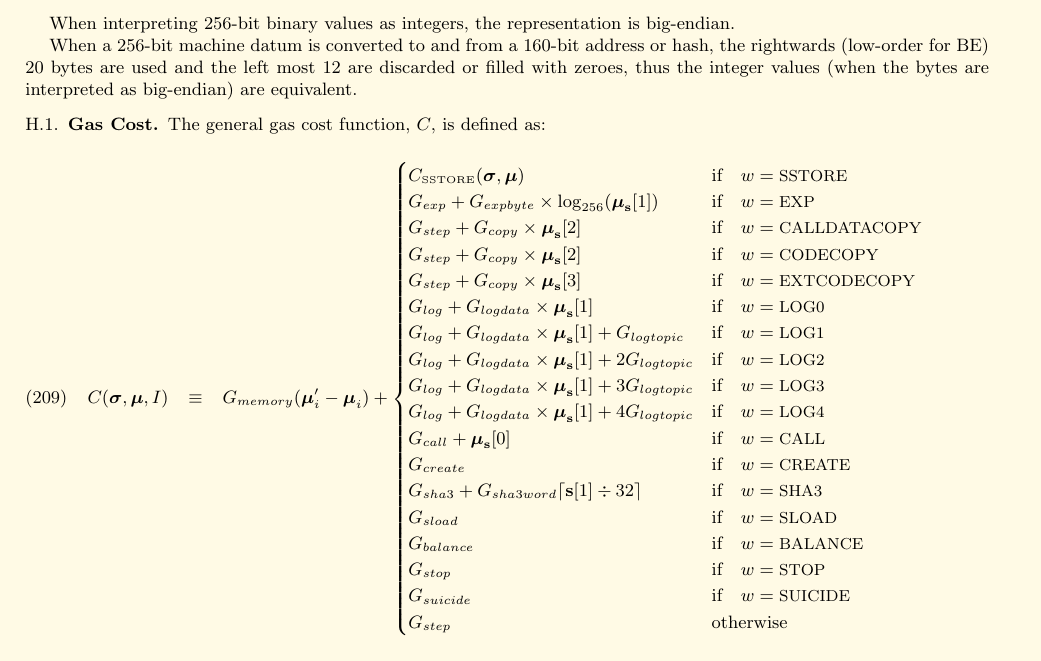
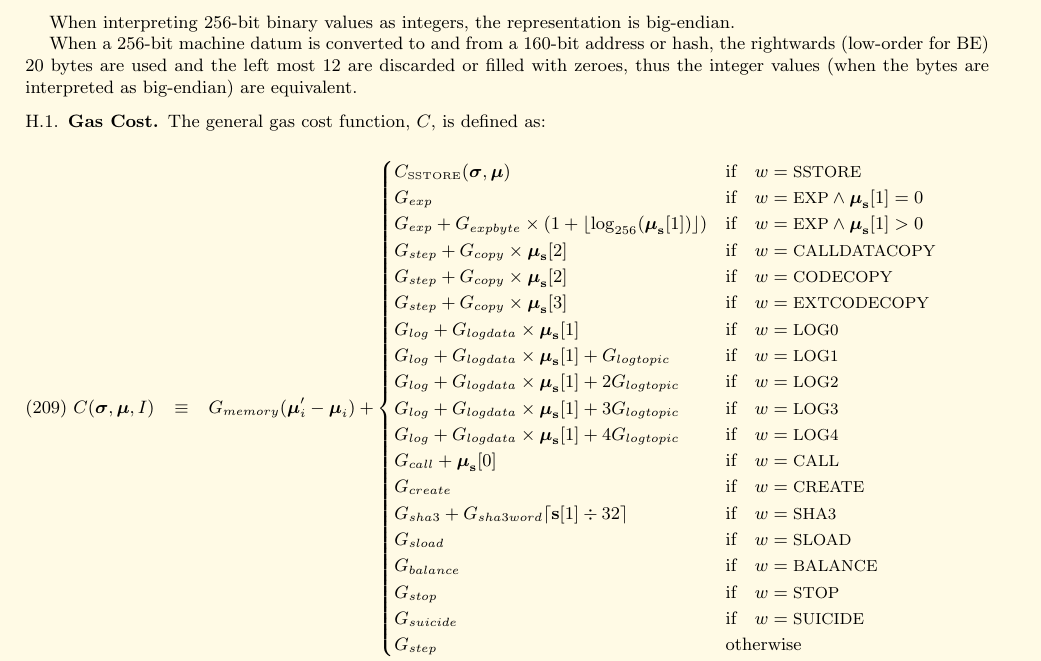
Before and after one commit to ethereum/yellowpaper, a LaTeX paper (Paper.tex): part of page 20 of 28, cut so that both start at the same text. Compiled offline with pdfLaTeX.

Commit message:
Fix for EXP.

```diff
--- a/Paper.tex
+++ b/Paper.tex
@@ -1498,7 +1498,8 @@ The general gas cost function, $C$, is defined as:
 \begin{eqnarray}
 C(\boldsymbol{\sigma}, \boldsymbol{\mu}, I) & \equiv & G_{memory}(\boldsymbol{\mu}'_i - \boldsymbol{\mu}_i) + \begin{cases}
 C_\text{\tiny SSTORE}(\boldsymbol{\sigma}, \boldsymbol{\mu}) & \text{if} \quad w = \text{\small SSTORE} \\
-G_{exp} + G_{expbyte}\times\log_{256}(\boldsymbol{\mu}_\mathbf{s}[1]) & \text{if} \quad w = \text{\small EXP} \\
+G_{exp} & \text{if} \quad w = \text{\small EXP} \wedge \boldsymbol{\mu}_\mathbf{s}[1] = 0 \\
+G_{exp} + G_{expbyte}\times(1+\lfloor\log_{256}(\boldsymbol{\mu}_\mathbf{s}[1])\rfloor) & \text{if} \quad w = \text{\small EXP} \wedge \boldsymbol{\mu}_\mathbf{s}[1] > 0 \\
 G_{step} + G_{copy}\times\boldsymbol{\mu}_\mathbf{s}[2] & \text{if} \quad w = \text{\small CALLDATACOPY} \\
 G_{step} + G_{copy}\times\boldsymbol{\mu}_\mathbf{s}[2] & \text{if} \quad w = \text{\small CODECOPY} \\
 G_{step} + G_{copy}\times\boldsymbol{\mu}_\mathbf{s}[3] & \text{if} \quad w = \text{\small EXTCODECOPY} \\
```
